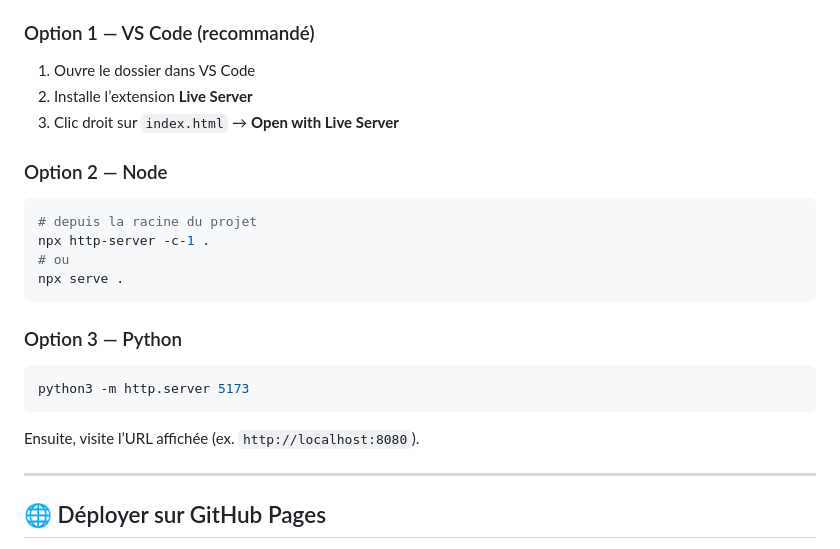
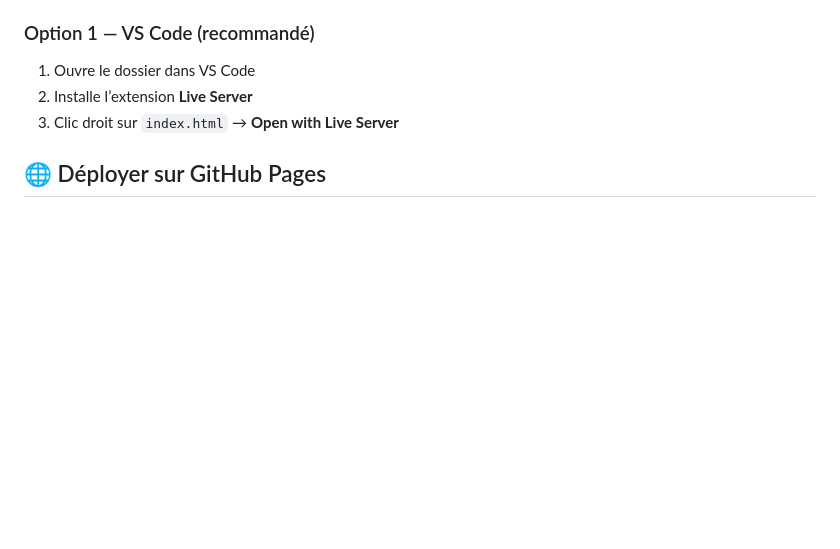
Before and after one commit to ArgoFlash/vanilla-js-state-store, a Markdown page: README.md, the part around the change. Rendered like a GitHub page; blank space fills up the shorter version.

````diff
--- a/README.md
+++ b/README.md
@@ -59,25 +59,6 @@ Apprendre à gérer l’état **sans framework**, en JavaScript “vanilla”, a
 1. Ouvre le dossier dans VS Code
 2. Installe l’extension **Live Server**
 3. Clic droit sur `index.html` → **Open with Live Server**
-
-### Option 2 — Node
-
-```bash
-# depuis la racine du projet
-npx http-server -c-1 .
-# ou
-npx serve .
-```
-
-### Option 3 — Python
-
-```bash
-python3 -m http.server 5173
-```
-
-Ensuite, visite l’URL affichée (ex. `http://localhost:8080`).
-
----
 
 ## 🌐 Déployer sur GitHub Pages
 
````
